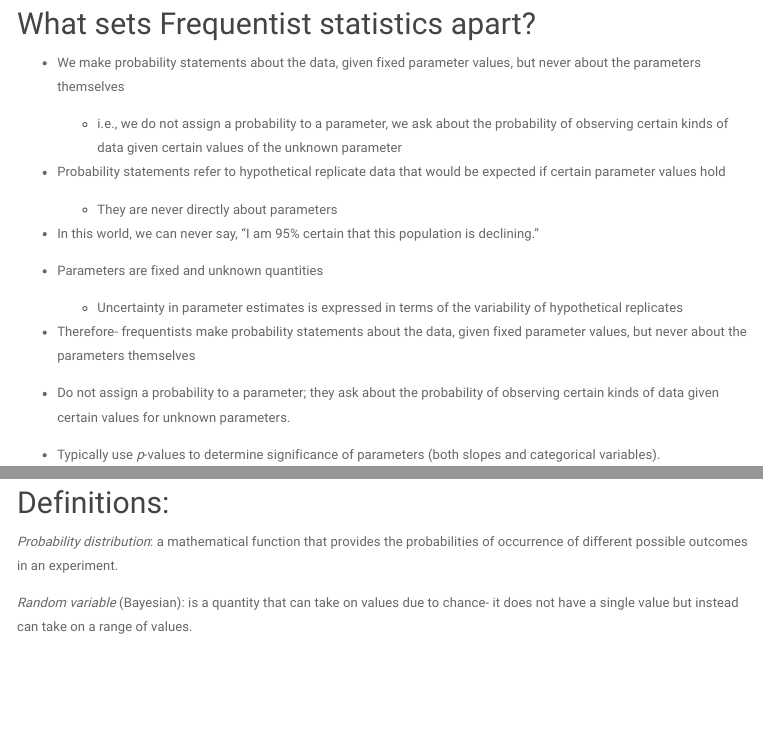
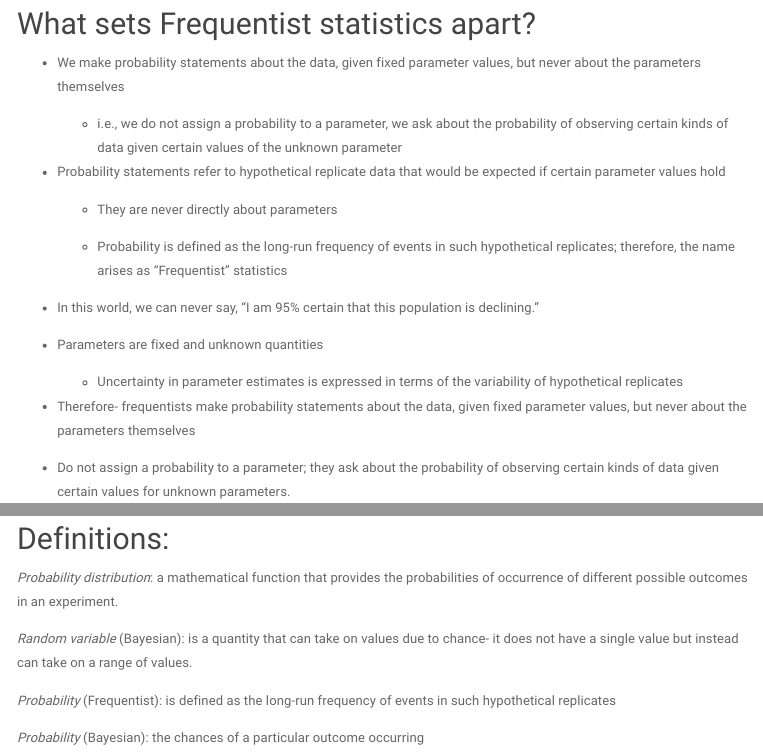
Before and after one commit to Grace89/EEMB595TE, an R Markdown document (2_Freq_v_Bayes/2_Freq_v_Bayes.Rmd): the page in a window 1100 px wide, from 3000 px down, and a second part further down, joined at a grey line. The pictures show the output file 2_Freq_v_Bayes/2_Freq_v_Bayes.html that the author committed with the source, opened offline; menus at the side of the page are left out.

Commit message:
New probability definition

```diff
--- a/2_Freq_v_Bayes/2_Freq_v_Bayes.Rmd
+++ b/2_Freq_v_Bayes/2_Freq_v_Bayes.Rmd
@@ -159,6 +159,8 @@ Write out the definition of a frequentist, 95% confidence interval on a paramete
 
     - They are never directly about parameters
 
+    - Probability is defined as the long-run frequency of events in such hypothetical replicates; therefore, the name arises as "Frequentist" statistics
+
 - In this world, we can never say, "I am 95% certain that this population is declining."
 
 - Parameters are fixed and unknown quantities
@@ -311,3 +313,7 @@ List of common interfaces, names of programs, type of inference, and data needed
 *Probability distribution*: a mathematical function that provides the probabilities of occurrence of different possible outcomes in an experiment.
 
 *Random variable* (Bayesian):  is a quantity that can take on values due to chance- it does not have a single value but instead can take on a range of values.
+
+*Probability* (Frequentist): is defined as the long-run frequency of events in such hypothetical replicates
+
+*Probability* (Bayesian): the chances of a particular outcome occurring
```
Also changed, not shown: 2_Freq_v_Bayes/2_Freq_v_Bayes.html.
